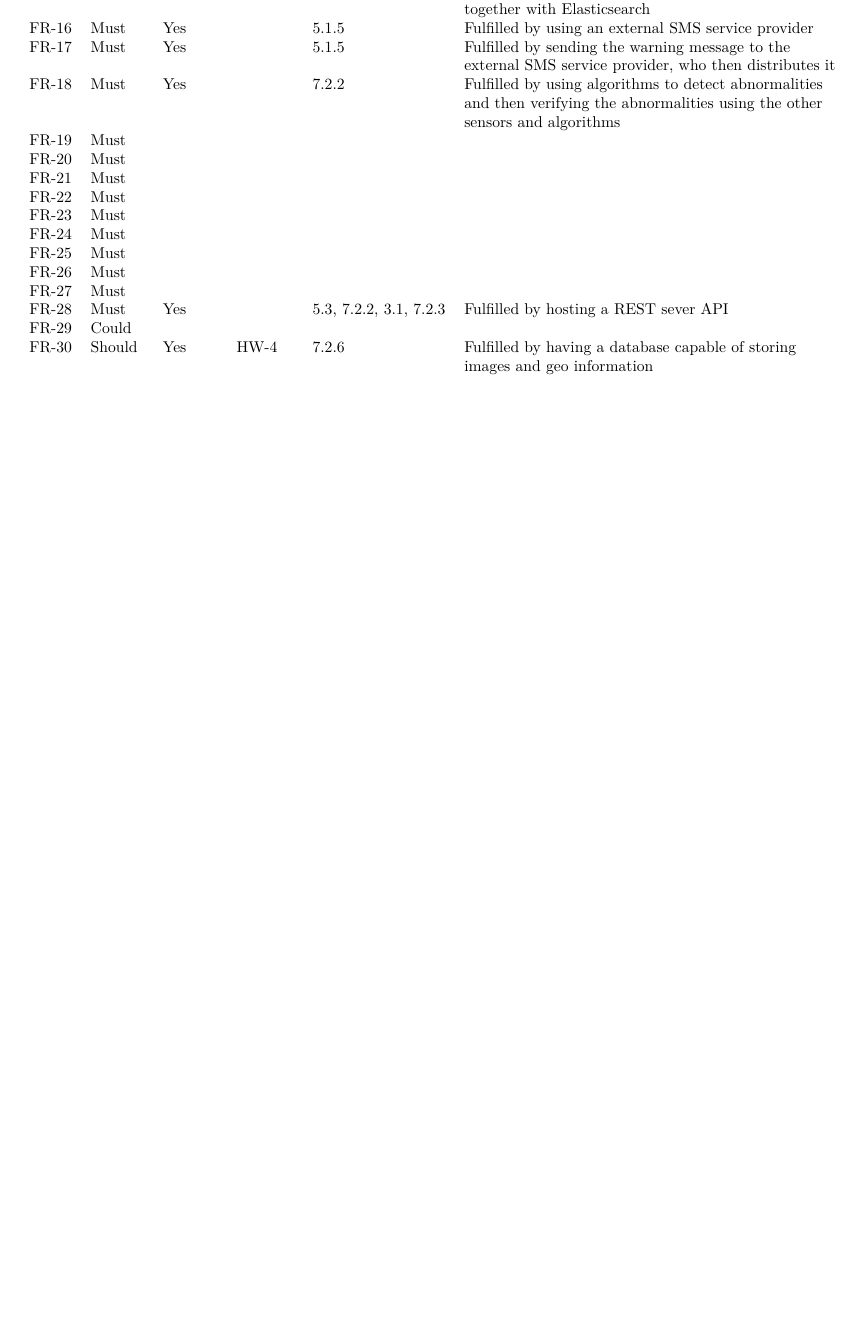
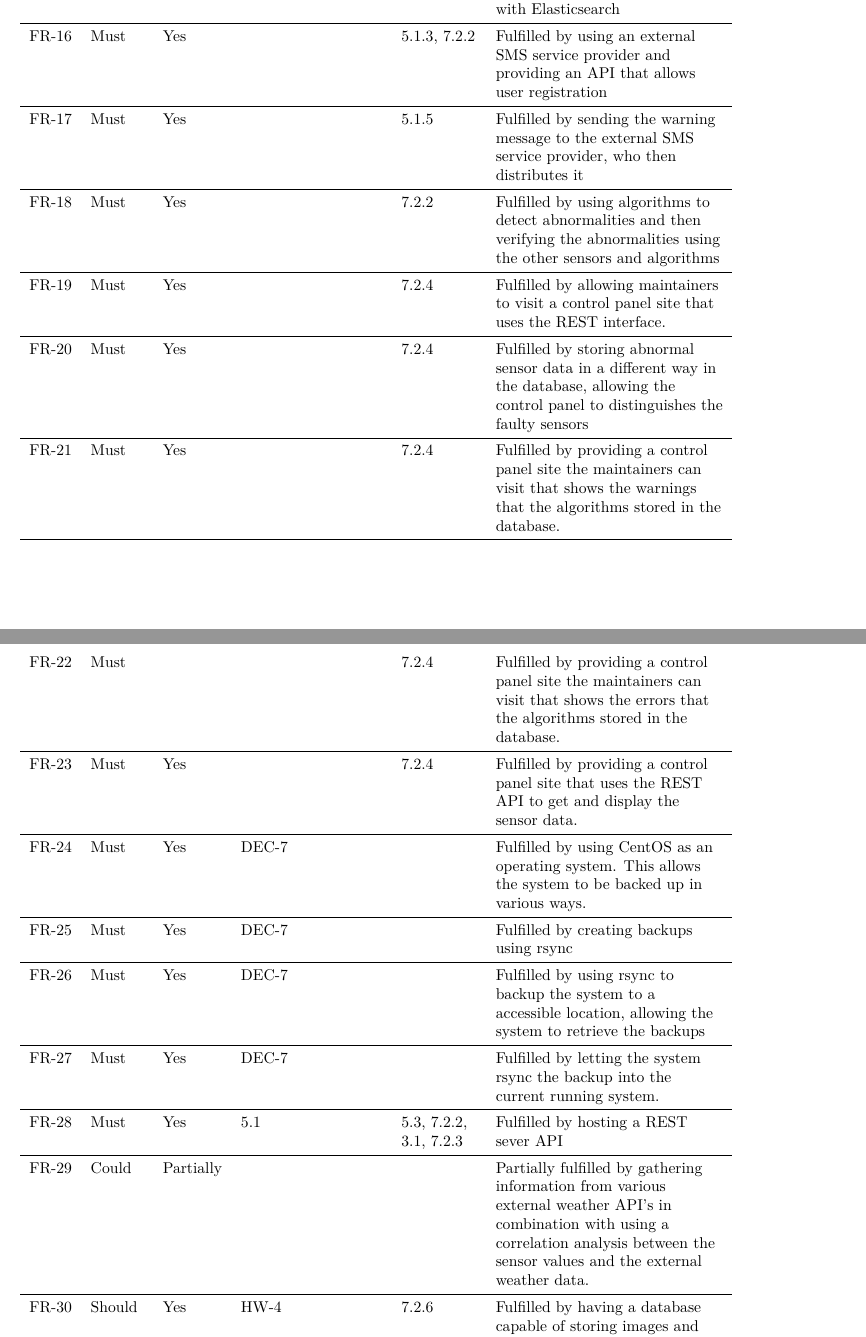
Before and after one commit to jeroenbrandsma/SA3, a LaTeX thesis (report.tex, which reads 8-evaluation/evaluation.tex, packages.tex): part of page 88 of 102 before the commit and two parts of pages 88 and 89 of 102 after it, the two joined at a grey line, cut so that both start at the same text, the shorter picture padded with empty space. Compiled offline with pdfLaTeX.

Commit message:
Enhanced ch 8

```diff
--- a/8-evaluation/evaluation.tex
+++ b/8-evaluation/evaluation.tex
@@ -66,4 +139,3 @@ The requirements from chapter 3 are evaluated in this section. The section is sp
 
 %		\frReqRow{compute-safearea}{Must}
 %		{ The system can compute a safe area, not affected by the flood, where citizens can be evacuated to in case of an (imminent) flood. }
-		FR-15 & Must     & Yes        & ~         & \ref{subsec:logicalview},    \ref{subsec:external-system} & Fulfilled by using an external geoinformation API together with Elasticsearch \\
@@ -70,76 +147,151 @@ The requirements from chapter 3 are evaluated in this section. The section is sp
+& Fulfilled by using an external geoinformation API together with Elasticsearch \\ \midrule
 
 %		\frReqRow{citizens-subscribe}{Must}
 %		{ Citizens are able to subscribe to flood warnings about imminent floods. }
-
-		FR-16 & Must     & Yes & ~         & \ref{subsec:system-alter}         & Fulfilled by using an external SMS service provider\\
+\ref{fr:citizens-subscribe}
+& Must
+& Yes
+& ~
+& \ref{subsec:external-system}, \ref{subsec:logicalview}
+& Fulfilled by using an external SMS service provider and providing an API that allows user registration\\ \midrule
 
 %		\frReqRow{warn-citizens}{Must}
 %		{ Citizens who are subscribed for flood warnings are warned about imminent floods by text message. }
-		FR-17 & Must     & Yes        & ~         & \ref{subsec:system-alter} & Fulfilled by sending the warning message to the external SMS service provider,  who then distributes it\\
+\ref{fr:warn-citizens}
+& Must
+& Yes
+& ~
+& \ref{subsec:system-alter}
+& Fulfilled by sending the warning message to the external SMS service provider,  who then distributes it\\ \midrule
 
 %		\frReqRow{detect-faultysensor}{Must}
 %		{ The system can detect a faulty sensor, either when the sensor raises an error or when the data from the sensor is inconsistent with other sensor data. }
 
 		%TODO add references:
 		%TODO not explained good enough
-		FR-18 & Must     & Yes       & ~         & \ref{subsec:logicalview} & Fulfilled by using algorithms to detect abnormalities and then verifying the abnormalities using the other sensors and algorithms\\
+\ref{fr:detect-faultysensor}
+& Must
+& Yes
+& ~
+& \ref{subsec:logicalview}
+& Fulfilled by using algorithms to detect abnormalities and then verifying the abnormalities using the other sensors and algorithms\\ \midrule
 
-%TODO
+%TODO way to little in the doc about this
 %		\frReqRow{controlpanel}{Must}
 %		{ There is a control panel, where maintainers of the system have access to. }
-		FR-19 & Must     & ~        & ~         & ~         & ~         \\
+\ref{fr:controlpanel}
+& Must
+& Yes
+& ~
+& \ref{subsec:view-process}
+& Fulfilled by allowing maintainers to visit a control panel site that uses the REST interface. \\ \midrule
 
 %TODO This control panel is not enough described (and do we still use it?)
 %		\frReqRow{report-faultysensors}{Must}
 %		{ The system reports faulty sensors, so they can be viewed in the control panel. }
-		FR-20 & Must     & ~        & ~         & ~         & ~         \\
+\ref{fr:report-faultysensors}
+& Must
+& Yes
+& ~
+& \ref{subsec:view-process}
+& Fulfilled by storing abnormal sensor data in a different way in the database, allowing the control panel to distinguishes the faulty sensors \\ \midrule
 
 %		\frReqRow{controlpanel-warnings}{Must}
 %		{ Warnings of the system can be viewed in the control panel.}
-		FR-21 & Must     & ~        & ~         & ~         & ~         \\
+\ref{fr:controlpanel-warnings}
+& Must
+& Yes
+& ~
+& \ref{subsec:view-process}
+& Fulfilled by providing a control panel site the maintainers can visit that shows the warnings that the algorithms stored in the database. \\ \midrule
 
 %		\frReqRow{controlpanel-errors}{Must}
 %		{ Errors of the system can be viewed in the control panel. }
-		FR-22 & Must     & ~        & ~         & ~         & ~         \\
+\ref{fr:controlpanel-errors}
+& Must
+& ~
+& ~
+& \ref{subsec:view-process}
+& Fulfilled by providing a control panel site the maintainers can visit that shows the errors that the algorithms stored in the database. \\ \midrule
 
 %		\frReqRow{controlpanel-sensors}{Must}
 %		{ The readings of the sensors can be viewed in the control panel. }
-		FR-23 & Must     & ~        & ~         & ~         & ~         \\
+\ref{fr:controlpanel-sensors}
+& Must
+& Yes
+& ~
+& \ref{subsec:view-process}
+& Fulfilled by providing a control panel site that uses the REST API to get and display the sensor data.\\ \midrule
 
-%TODO
+%TODO not explained
 %		Joris: The backups are kind of created by having redundancy
 %		\frReqRow{make-backups}{Must}
 %		{ The system can make backups of its data (configuration data etc.). }
-		FR-24 & Must     & ~        & ~         & ~         & ~         \\
+\ref{fr:make-backups}
+& Must
+& Yes
+& \ref{dec:7}
+&
+& Fulfilled by using CentOS as an operating system. This allows the system to be backed up in various ways.\\ \midrule
 
 %		\frReqRow{store-backups}{Must}
 %		{ The system can store created backups on a remote location.}
-		FR-25 & Must     & ~        & ~         & ~         & ~         \\
+\ref{fr:store-backups}
+& Must
+& Yes
+& \ref{dec:7}
+&
+& Fulfilled by creating backups using rsync \\ \midrule
 
 %		\frReqRow{retrieve-backups}{Must}
 %		{ The system can retrieve the backups it previously created.}
-		FR-26 & Must     & ~        & ~         & ~         & ~         \\
+\ref{fr:retrieve-backups}
+& Must
+& Yes
+& \ref{dec:7}
+& ~
+& Fulfilled by using rsync to backup the system to a accessible location, allowing the system to retrieve the backups\\ \midrule
 
 %		\frReqRow{restore-backups}{Must}
 %		{ The system can restore the backups it previously created after retrieving them. }
-		FR-27 & Must     & ~        & ~         & ~         & ~         \\
+\ref{fr:restore-backups}
+& Must
+& Yes
+& \ref{dec:7}
+& ~
+& Fulfilled by letting the system rsync the backup into the current running system.\\ \midrule
 
 %		\frReqRow{expose-api}{Must}
 %		{ The system exposes an API, allowing third parties to develop applications for guidance of the citizens during a flood. }
-		FR-28 & Must     & Yes        &          & \ref{sec:elaboratedmodel}, \ref{subsec:logicalview}, \ref{sec:archvision}, \ref{subsec:implementview} & Fulfilled by hosting a REST sever API\\
+\ref{fr:expose-api}
+& Must
+& Yes
+& \ref{sec:system-context}
+& \ref{sec:elaboratedmodel}, \ref{subsec:logicalview}, \ref{sec:archvision}, \ref{subsec:implementview}
+& Fulfilled by hosting a REST sever API\\ \midrule
 
 %TODO 	Can it?
 %		\frReqRow{detect-extremephenomena}{Could}
 %		{ The system is able to detect extreme weather phenomena, like storms etc. }
-		FR-29 & Could    & ~        & ~         & ~         & ~         \\
+\ref{fr:detect-extremephenomena}
+& Could
+& Partially
+& ~
+& ~
+& Partially fulfilled by gathering information from various external weather API's in combination with using a correlation analysis between the sensor values and the external weather data.\\ \midrule
 
 %TODO explain what algorithms are used?
 %		\frReqRow{uav}{Should}
 %		{ The system processes and stores data collected using a UAV. }
-		FR-30 & Should	 & Yes        & \ref{hw:4}         & \ref{subsec:databaseview} & Fulfilled by having a database capable of storing images and geo information\\
-
-	\end{tabular}
-\end{table}
+\ref{fr:uav}
+& Should
+& Yes
+& \ref{hw:4}
+& \ref{subsec:databaseview}
+& Fulfilled by having a database capable of storing images and geo information\\ \midrule
+	\end{longtable}
+%\end{longtable}
+%\end{adjustbox}
 
 	\subsection{Commercial non-functional requirements}
 	\begin{table}[H]
--- a/packages.tex
+++ b/packages.tex
@@ -11,6 +11,10 @@
 \usepackage{booktabs}
 \usepackage[table,xcdraw,svgnames]{xcolor}
 \usepackage{listings}
+
+%to reference multiple things at once:
+%like \cref{fig:1, fig:2}
+\usepackage{cleveref}
 
 %to frame text with a border
 \usepackage{framed}
```
Also changed, not shown: 0-predocument/authorRevisionpage.tex (+1 -0 lines), 5-system/initialmodel.tex (+1 -0 lines), 7-software/views/implementation.tex (+1 -0 lines), 8-evaluation/evaluation.tex (121 more changed lines), 1 other file.
